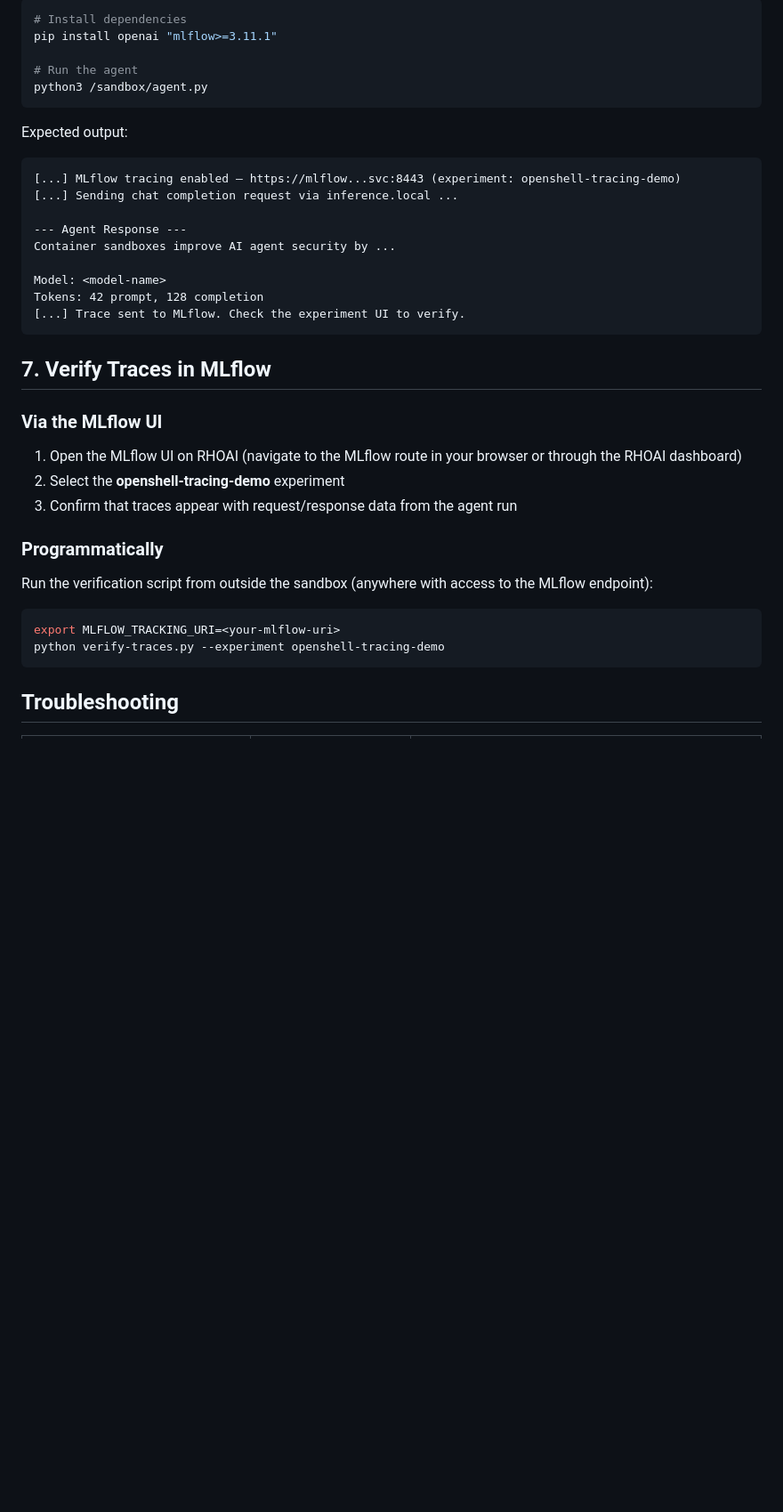
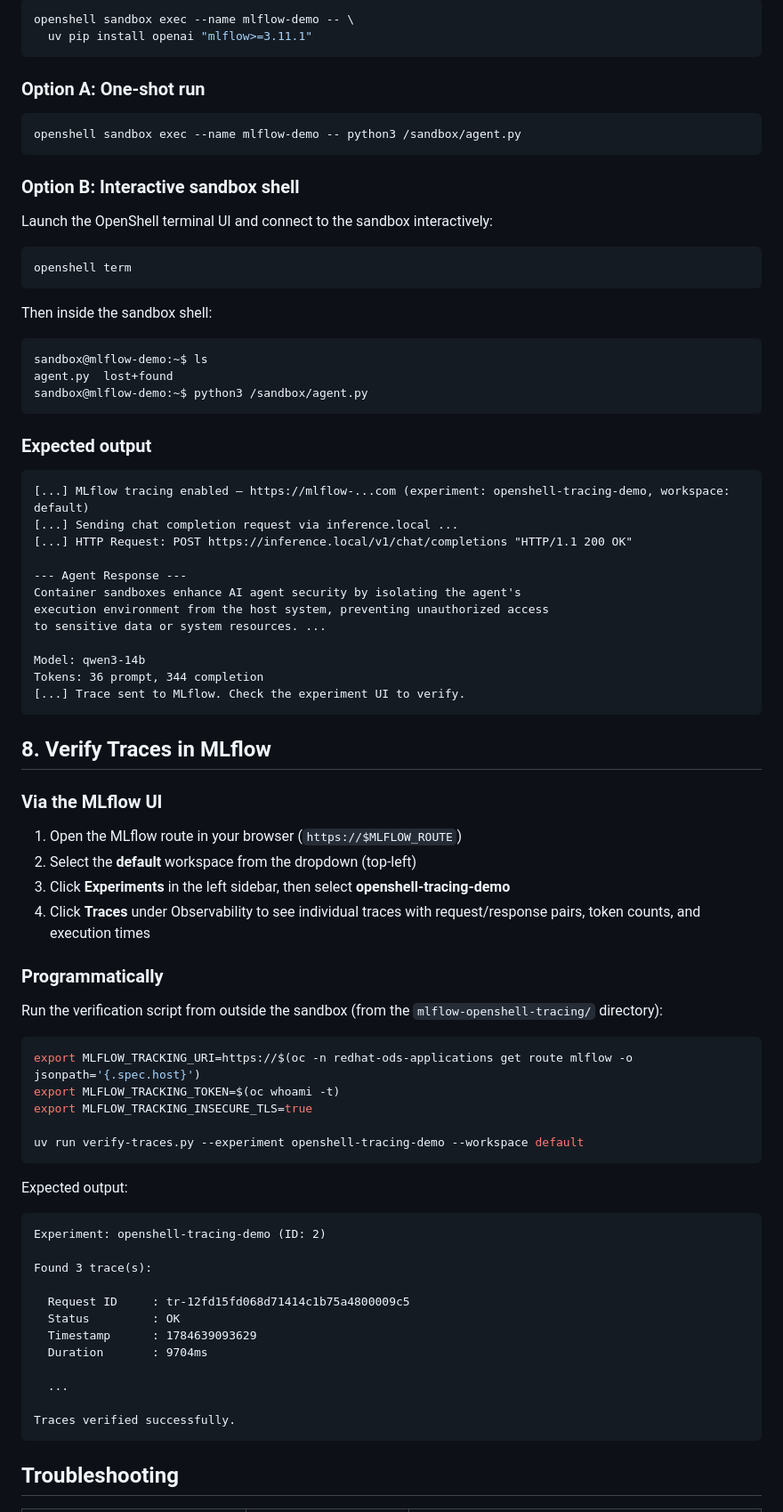
Before and after one commit to opendatahub-io/agent-ops, a Markdown page: demos/mlflow-openshell-tracing/README.md, the part around one of its changes. Shown at 89% size. Drawn GitHub-style; blank space fills up the shorter version.

````diff
--- a/demos/mlflow-openshell-tracing/README.md
+++ b/demos/mlflow-openshell-tracing/README.md
@@ -179,41 +205,84 @@ Inside the sandbox:
 
 ```bash
-# Install dependencies
-pip install openai "mlflow>=3.11.1"
+openshell sandbox exec --name mlflow-demo -- \
+  uv pip install openai "mlflow>=3.11.1"
+```
 
-# Run the agent
-python3 /sandbox/agent.py
+### Option A: One-shot run
+
+```bash
+openshell sandbox exec --name mlflow-demo -- python3 /sandbox/agent.py
+```
+
+### Option B: Interactive sandbox shell
+
+Launch the OpenShell terminal UI and connect to the sandbox interactively:
+
+```bash
+openshell term
+```
+
+Then inside the sandbox shell:
+
+```
+sandbox@mlflow-demo:~$ ls
+agent.py  lost+found
+sandbox@mlflow-demo:~$ python3 /sandbox/agent.py
+```
+
+### Expected output
+
+```
+[...] MLflow tracing enabled — https://mlflow-...com (experiment: openshell-tracing-demo, workspace: default)
+[...] Sending chat completion request via inference.local ...
+[...] HTTP Request: POST https://inference.local/v1/chat/completions "HTTP/1.1 200 OK"
+
+--- Agent Response ---
+Container sandboxes enhance AI agent security by isolating the agent's
+execution environment from the host system, preventing unauthorized access
+to sensitive data or system resources. ...
+
+Model: qwen3-14b
+Tokens: 36 prompt, 344 completion
+[...] Trace sent to MLflow. Check the experiment UI to verify.
+```
+
+## 8. Verify Traces in MLflow
+
+### Via the MLflow UI
+
+1. Open the MLflow route in your browser (`https://$MLFLOW_ROUTE`)
+2. Select the **default** workspace from the dropdown (top-left)
+3. Click **Experiments** in the left sidebar, then select **openshell-tracing-demo**
+4. Click **Traces** under Observability to see individual traces with request/response pairs, token counts, and execution times
+
+### Programmatically
+
+Run the verification script from outside the sandbox (from the `mlflow-openshell-tracing/` directory):
+
+```bash
+export MLFLOW_TRACKING_URI=https://$(oc -n redhat-ods-applications get route mlflow -o jsonpath='{.spec.host}')
+export MLFLOW_TRACKING_TOKEN=$(oc whoami -t)
+export MLFLOW_TRACKING_INSECURE_TLS=true
+
+uv run verify-traces.py --experiment openshell-tracing-demo --workspace default
 ```
 
 Expected output:
 
 ```
-[...] MLflow tracing enabled — https://mlflow...svc:8443 (experiment: openshell-tracing-demo)
-[...] Sending chat completion request via inference.local ...
+Experiment: openshell-tracing-demo (ID: 2)
 
---- Agent Response ---
-Container sandboxes improve AI agent security by ...
+Found 3 trace(s):
 
-Model: <model-name>
-Tokens: 42 prompt, 128 completion
-[...] Trace sent to MLflow. Check the experiment UI to verify.
-```
+  Request ID     : tr-12fd15fd068d71414c1b75a4800009c5
+  Status         : OK
+  Timestamp      : 1784639093629
+  Duration       : 9704ms
 
-## 7. Verify Traces in MLflow
+  ...
 
-### Via the MLflow UI
-
-1. Open the MLflow UI on RHOAI (navigate to the MLflow route in your browser or through the RHOAI dashboard)
-2. Select the **openshell-tracing-demo** experiment
-3. Confirm that traces appear with request/response data from the agent run
-
-### Programmatically
-
-Run the verification script from outside the sandbox (anywhere with access to the MLflow endpoint):
-
-```bash
-export MLFLOW_TRACKING_URI=<your-mlflow-uri>
-python verify-traces.py --experiment openshell-tracing-demo
+Traces verified successfully.
 ```
 
 ## Troubleshooting
````
Also changed, not shown: other parts of demos/mlflow-openshell-tracing/README.md (+95 -65 lines).
